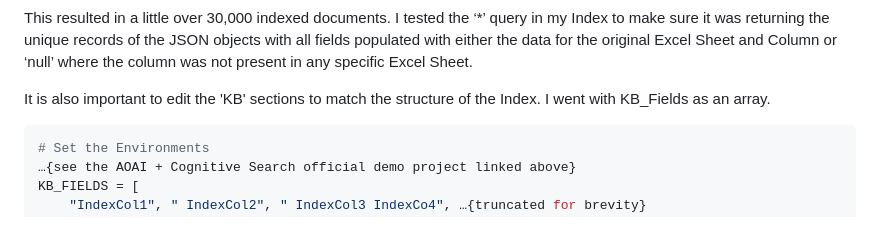
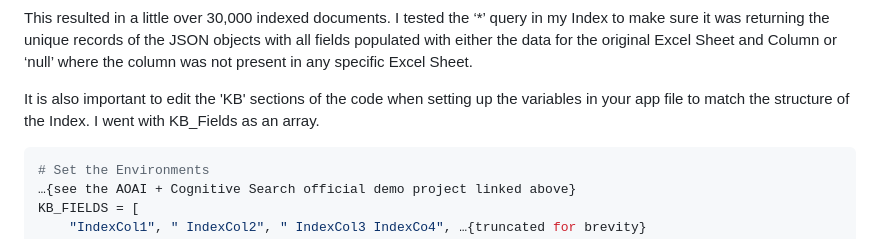
Before and after one commit to teterouge/AOAI-AzureSearch-Excel, a Markdown page: README.md, the part around the change. Rendered like a GitHub page.

````diff
--- a/README.md
+++ b/README.md
@@ -202,7 +202,7 @@ When configuring the indexer, I used the advanced settings to set the parsing mo
 
 This resulted in a little over 30,000 indexed documents. I tested the ‘*’ query in my Index to make sure it was returning the unique records of the JSON objects with all fields populated with either the data for the original Excel Sheet and Column or ‘null’ where the column was not present in any specific Excel Sheet.
 
-It is also important to edit the 'KB' sections to match the structure of the Index. I went with KB_Fields as an array.
+It is also important to edit the 'KB' sections of the code when setting up the variables in your app file to match the structure of the Index. I went with KB_Fields as an array.
 ```python
 # Set the Environments
 …{see the AOAI + Cognitive Search official demo project linked above}
````
